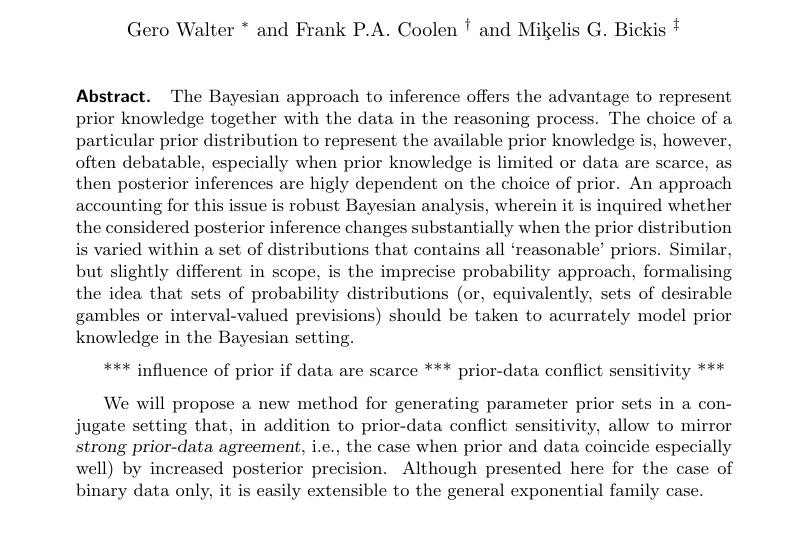
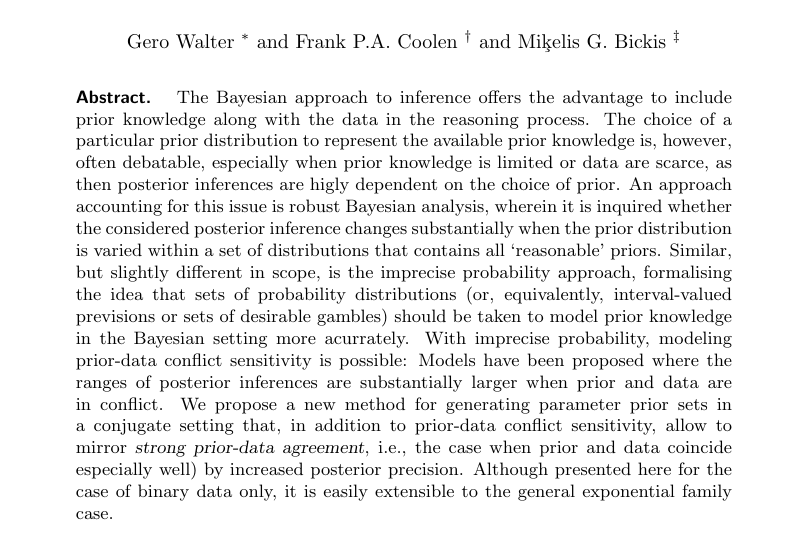
Before and after one commit to geeeero/boatpaper, a LaTeX document (main2.tex, which reads ba-ms.tex): part of page 1 of 20, cut so that both start at the same text. Compiled offline with pdfLaTeX; a LaTeX package or settings file that is missing is left out.

Commit message:
work on abstract

```diff
--- a/ba-ms.tex
+++ b/ba-ms.tex
@@ -39,7 +39,7 @@ and
 
 \begin{abstract}
 The Bayesian approach to inference offers the advantage
-to represent prior knowledge together with the data in the reasoning process.
+to include prior knowledge along with the data in the reasoning process.
 The choice of a particular prior distribution to represent the available prior knowledge is, however,
 often debatable, especially when prior knowledge is limited or data are scarce,
 as then posterior inferences are higly dependent on the choice of prior.
@@ -48,13 +48,12 @@ wherein it is inquired whether the considered posterior inference changes substa
 when the prior distribution is varied within a set of distributions that contains all `reasonable' priors.
 Similar, but slightly different in scope, is the imprecise probability approach,
 formalising the idea that sets of probability distributions
-(or, equivalently, sets of desirable gambles or interval-valued previsions)
-should be taken to acurrately model prior knowledge in the Bayesian setting.
-
-
-*** influence of prior if data are scarce *** prior-data conflict sensitivity ***
-
-We will propose a new method for generating parameter prior sets in a conjugate setting
+(or, equivalently, interval-valued previsions or sets of desirable gambles)
+should be taken to model prior knowledge in the Bayesian setting more acurrately.
+With imprecise probability, modeling prior-data conflict sensitivity is possible:
+Models have been proposed where the ranges of posterior inferences
+are substantially larger when prior and data are in conflict.
+We propose a new method for generating parameter prior sets in a conjugate setting
 that, in addition to prior-data conflict sensitivity, allow to mirror \emph{strong prior-data agreement},
 i.e., the case when prior and data coincide especially well) by increased posterior precision.
 Although presented here for the case of binary data only,
```
Also changed, not shown: ba-ms.tex (5 more changed lines).
